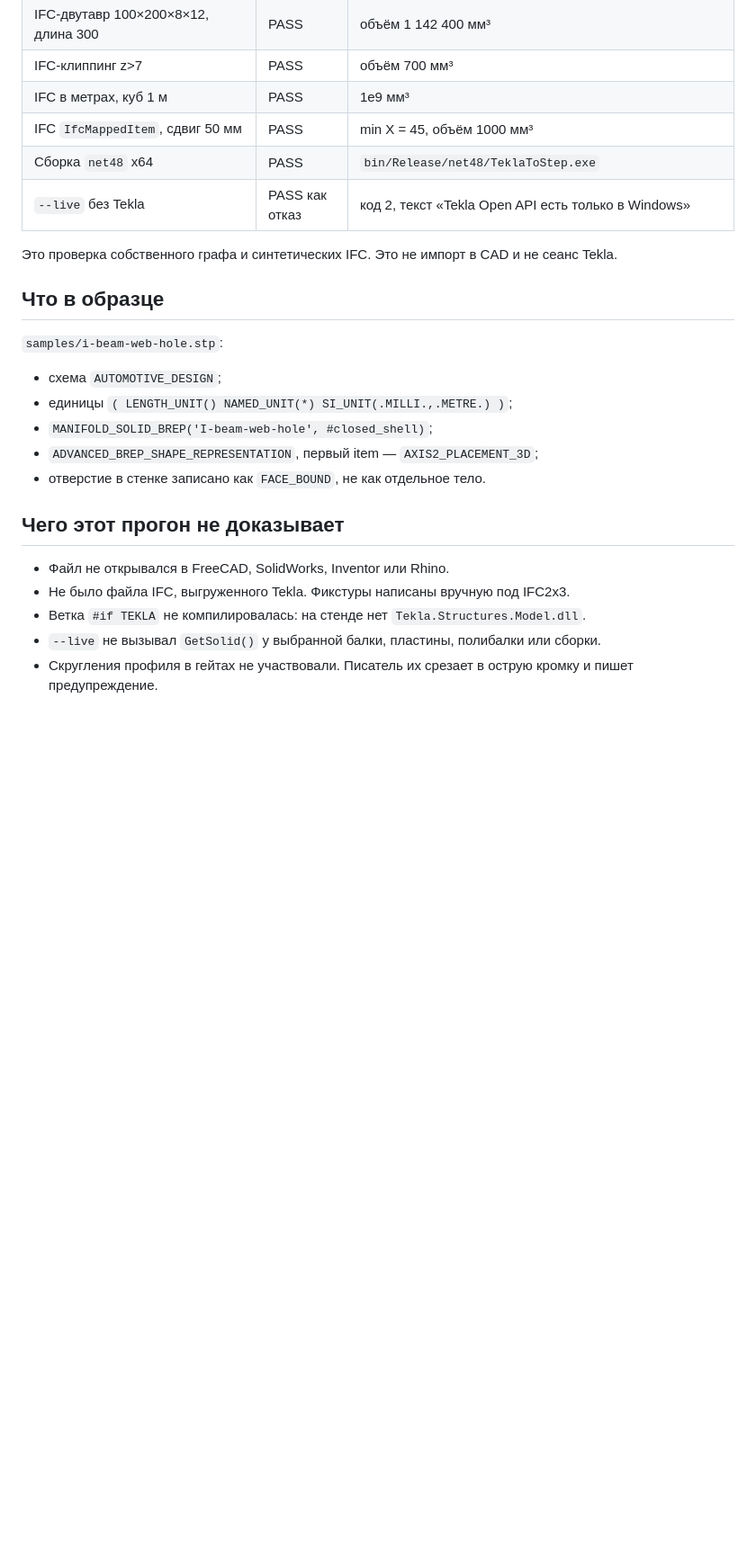
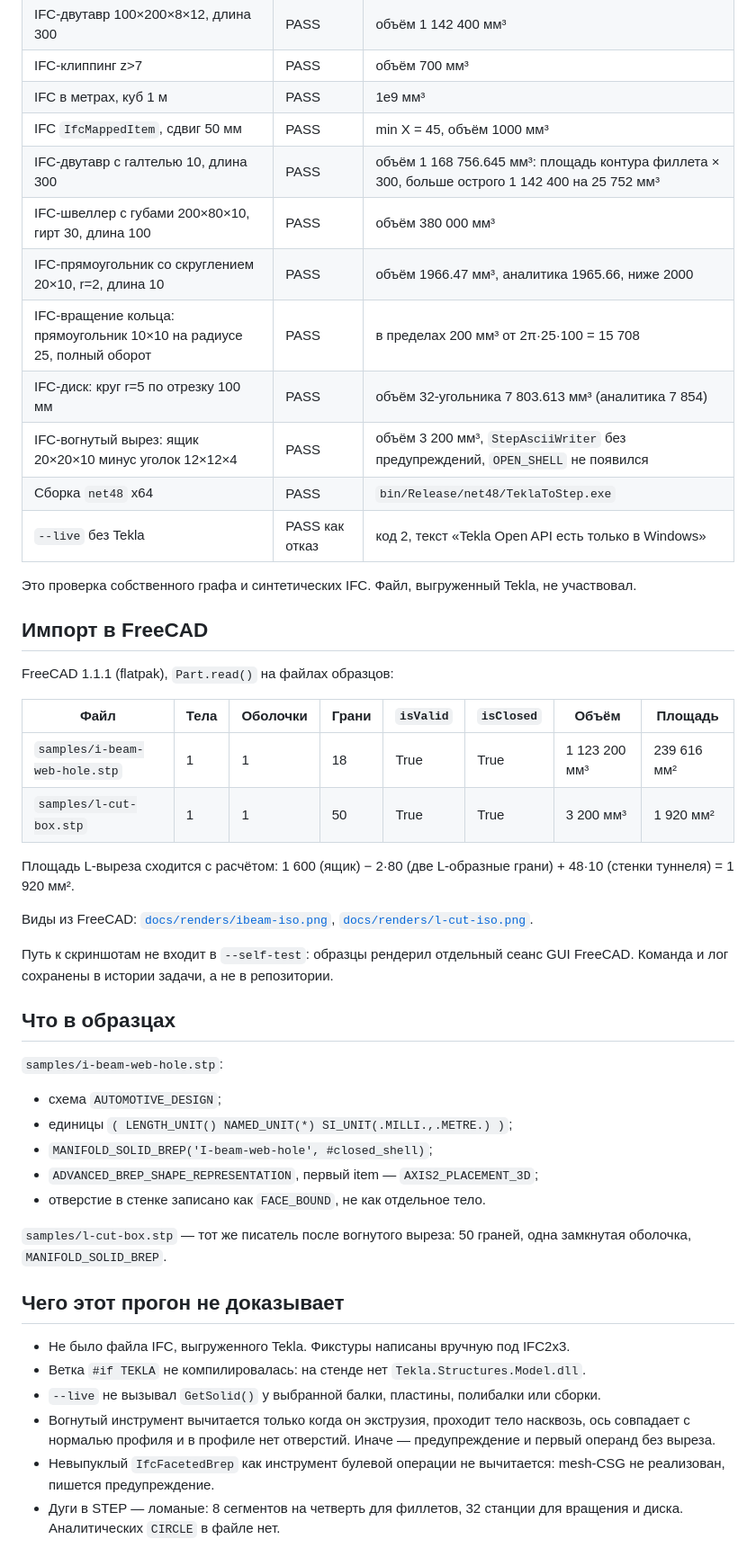
Before and after one commit to Bezooom/ogranka, a Markdown page: docs/VERIFICATION.md, the part around one of its changes. Shown at 90% size. Rendered like a GitHub page; blank space fills up the shorter version.

```diff
--- a/docs/VERIFICATION.md
+++ b/docs/VERIFICATION.md
@@ -31,12 +31,33 @@ dotnet build -c Release -f net48
 | IFC-клиппинг z>7 | PASS | объём 700 мм³ |
 | IFC в метрах, куб 1 м | PASS | 1e9 мм³ |
 | IFC `IfcMappedItem`, сдвиг 50 мм | PASS | min X = 45, объём 1000 мм³ |
+| IFC-двутавр с галтелью 10, длина 300 | PASS | объём 1 168 756.645 мм³: площадь контура филлета × 300, больше острого 1 142 400 на 25 752 мм³ |
+| IFC-швеллер с губами 200×80×10, гирт 30, длина 100 | PASS | объём 380 000 мм³ |
+| IFC-прямоугольник со скруглением 20×10, r=2, длина 10 | PASS | объём 1966.47 мм³, аналитика 1965.66, ниже 2000 |
+| IFC-вращение кольца: прямоугольник 10×10 на радиусе 25, полный оборот | PASS | в пределах 200 мм³ от 2π·25·100 = 15 708 |
+| IFC-диск: круг r=5 по отрезку 100 мм | PASS | объём 32-угольника 7 803.613 мм³ (аналитика 7 854) |
+| IFC-вогнутый вырез: ящик 20×20×10 минус уголок 12×12×4 | PASS | объём 3 200 мм³, `StepAsciiWriter` без предупреждений, `OPEN_SHELL` не появился |
 | Сборка `net48` x64 | PASS | `bin/Release/net48/TeklaToStep.exe` |
 | `--live` без Tekla | PASS как отказ | код 2, текст «Tekla Open API есть только в Windows» |
 
-Это проверка собственного графа и синтетических IFC. Это не импорт в CAD и не сеанс Tekla.
+Это проверка собственного графа и синтетических IFC. Файл, выгруженный Tekla, не участвовал.
 
-## Что в образце
+## Импорт в FreeCAD
+
+FreeCAD 1.1.1 (flatpak), `Part.read()` на файлах образцов:
+
+| Файл | Тела | Оболочки | Грани | `isValid` | `isClosed` | Объём | Площадь |
+| --- | --- | --- | --- | --- | --- | --- | --- |
+| `samples/i-beam-web-hole.stp` | 1 | 1 | 18 | True | True | 1 123 200 мм³ | 239 616 мм² |
+| `samples/l-cut-box.stp` | 1 | 1 | 50 | True | True | 3 200 мм³ | 1 920 мм² |
+
+Площадь L-выреза сходится с расчётом: 1 600 (ящик) − 2·80 (две L-образные грани) + 48·10 (стенки туннеля) = 1 920 мм².
+
+Виды из FreeCAD: [`docs/renders/ibeam-iso.png`](renders/ibeam-iso.png), [`docs/renders/l-cut-iso.png`](renders/l-cut-iso.png).
+
+Путь к скриншотам не входит в `--self-test`: образцы рендерил отдельный сеанс GUI FreeCAD. Команда и лог сохранены в истории задачи, а не в репозитории.
+
+## Что в образцах
 
 `samples/i-beam-web-hole.stp`:
 
@@ -46,10 +67,13 @@ dotnet build -c Release -f net48
 - `ADVANCED_BREP_SHAPE_REPRESENTATION`, первый item — `AXIS2_PLACEMENT_3D`;
 - отверстие в стенке записано как `FACE_BOUND`, не как отдельное тело.
 
+`samples/l-cut-box.stp` — тот же писатель после вогнутого выреза: 50 граней, одна замкнутая оболочка, `MANIFOLD_SOLID_BREP`.
+
 ## Чего этот прогон не доказывает
 
-- Файл не открывался в FreeCAD, SolidWorks, Inventor или Rhino.
 - Не было файла IFC, выгруженного Tekla. Фикстуры написаны вручную под IFC2x3.
 - Ветка `#if TEKLA` не компилировалась: на стенде нет `Tekla.Structures.Model.dll`.
 - `--live` не вызывал `GetSolid()` у выбранной балки, пластины, полибалки или сборки.
-- Скругления профиля в гейтах не участвовали. Писатель их срезает в острую кромку и пишет предупреждение.
+- Вогнутый инструмент вычитается только когда он экструзия, проходит тело насквозь, ось совпадает с нормалью профиля и в профиле нет отверстий. Иначе — предупреждение и первый операнд без выреза.
+- Невыпуклый `IfcFacetedBrep` как инструмент булевой операции не вычитается: mesh-CSG не реализован, пишется предупреждение.
+- Дуги в STEP — ломаные: 8 сегментов на четверть для филлетов, 32 станции для вращения и диска. Аналитических `CIRCLE` в файле нет.
```
Also changed, not shown: other parts of docs/VERIFICATION.md (+1 -1 lines), README.md (+17 -6 lines), docs/renders/ibeam-front.png (added), docs/renders/ibeam-iso.png (added), docs/renders/ibeam-right.png (added), docs/renders/l-cut-iso.png (added), 6 other files.
